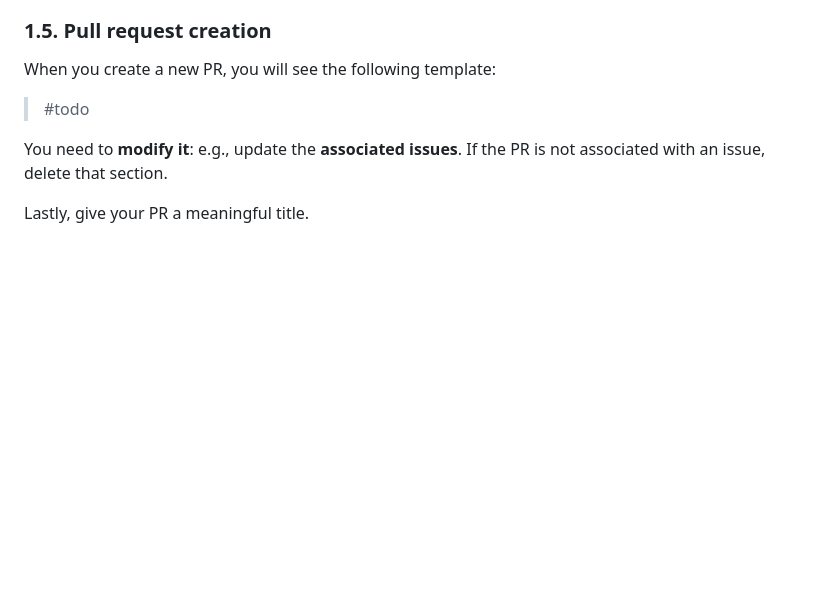
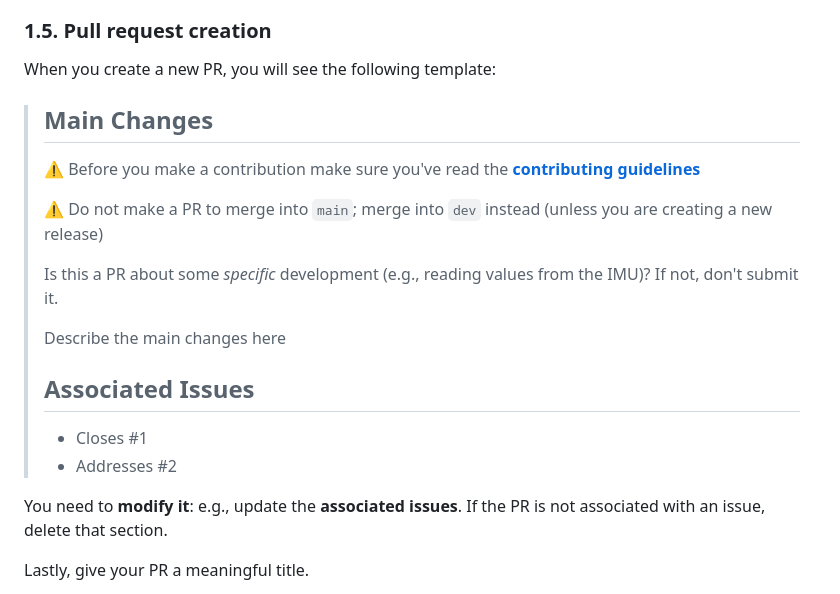
Before and after one commit to ruairimoran/spock.cu, a Markdown page: CONTRIBUTING.md, the part around the change. Drawn GitHub-style; blank space fills up the shorter version.

Commit message:
PR template
- create PR template in .github
- describe PR template in contributing.md

```diff
--- a/CONTRIBUTING.md
+++ b/CONTRIBUTING.md
@@ -67,7 +67,22 @@ where the number `123` corresponds to the number of an open issue if there is on
 
 When you create a new PR, you will see the following template:
 
-> #todo
+> ## Main Changes
+>
+> :warning: Before you make a contribution make sure you've read the [**contributing guidelines**](/CONTRIBUTING.md)
+>
+> :warning: Do not make a PR to merge into `main`; merge into `dev` instead (unless you are creating a new release)
+>
+> Is this a PR about some _specific_ development (e.g., reading values from the IMU)? If not, don't submit it.
+>
+> Describe the main changes here
+>
+>
+> ## Associated Issues
+>
+> - Closes #1
+> - Addresses #2
+
 
 You need to **modify it**: e.g., update the **associated issues**. If the PR is not associated with an issue, delete that section.
 
```
Also changed, not shown: .github/pull_request_template.md (added, +15 -0 lines).
